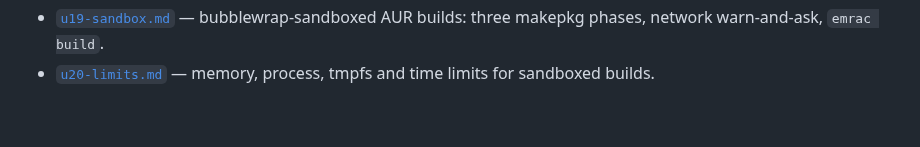
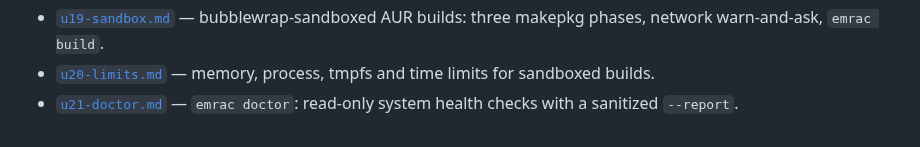
Before and after one commit to pardhuvarmax/emrac, a Markdown page: docs/plan/README.md, the part around the change. GitHub-like rendering.

Commit message:
u21 plan: emrac doctor

```diff
--- a/docs/plan/README.md
+++ b/docs/plan/README.md
@@ -55,3 +55,5 @@ Current:
   network warn-and-ask, `emrac build`.
 - [`u20-limits.md`](./u20-limits.md) — memory, process, tmpfs and time limits for sandboxed
   builds.
+- [`u21-doctor.md`](./u21-doctor.md) — `emrac doctor`: read-only system health checks with a
+  sanitized `--report`.
```
Also changed, not shown: docs/plan/u21-doctor.md (added, +55 -0 lines).
